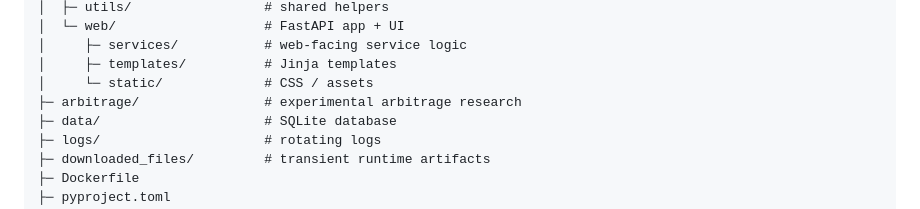
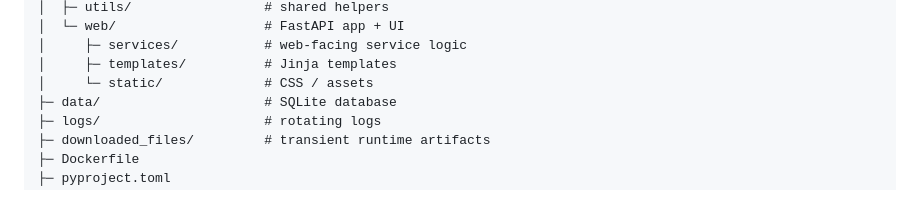
Before and after one commit to aidangillespie52/CGPE, a Markdown page: README.md, the part around the change. GitHub-like rendering.

Commit message:
refactor: moved arbitrage location

```diff
--- a/README.md
+++ b/README.md
@@ -56,7 +56,6 @@ CGPE/
 │     ├─ services/           # web-facing service logic
 │     ├─ templates/          # Jinja templates
 │     └─ static/             # CSS / assets
-├─ arbitrage/                # experimental arbitrage research
 ├─ data/                     # SQLite database
 ├─ logs/                     # rotating logs
 ├─ downloaded_files/         # transient runtime artifacts
```
